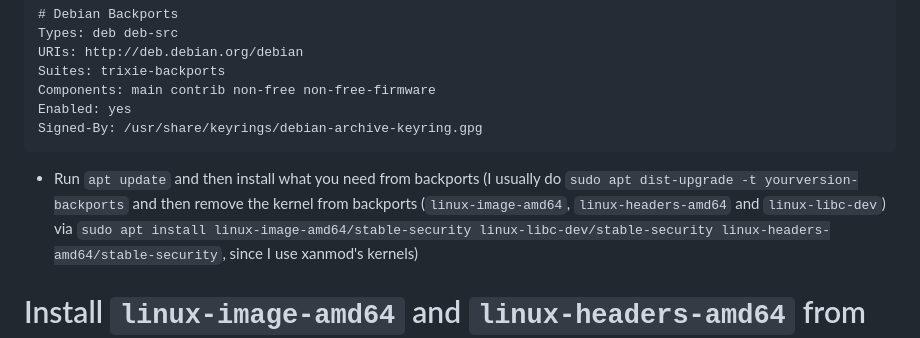
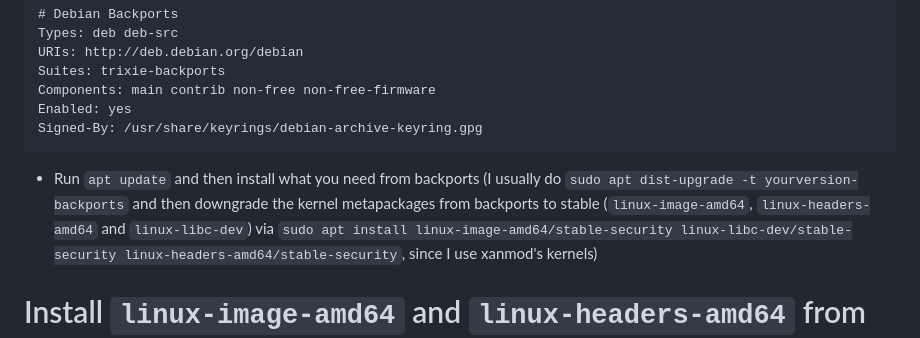
Before and after one commit to AleksandarBayrev/general-linux-fixes, a Markdown page: Debian-Stable-HowTO.md, the part around the change. Rendered like a GitHub page.

Commit message:
Update Debian

````diff
--- a/Debian-Stable-HowTO.md
+++ b/Debian-Stable-HowTO.md
@@ -81,7 +81,7 @@ Components: main contrib non-free non-free-firmware
 Enabled: yes
 Signed-By: /usr/share/keyrings/debian-archive-keyring.gpg
 ```
-* Run `apt update` and then install what you need from backports (I usually do `sudo apt dist-upgrade -t yourversion-backports` and then remove the kernel from backports (`linux-image-amd64`, `linux-headers-amd64` and `linux-libc-dev`) via `sudo apt install linux-image-amd64/stable-security linux-libc-dev/stable-security linux-headers-amd64/stable-security`, since I use xanmod's kernels)
+* Run `apt update` and then install what you need from backports (I usually do `sudo apt dist-upgrade -t yourversion-backports` and then downgrade the kernel metapackages from backports to stable (`linux-image-amd64`, `linux-headers-amd64` and `linux-libc-dev`) via `sudo apt install linux-image-amd64/stable-security linux-libc-dev/stable-security linux-headers-amd64/stable-security`, since I use xanmod's kernels)
 
 # Install `linux-image-amd64` and `linux-headers-amd64` from `bookworm-backports` or `whatever release you are on-backports` for updated kernel
 # Or if a newer kernel is missing, but you need it (for example a newer GPU) - use [xanmod's kernels](https://xanmod.org/)
````
